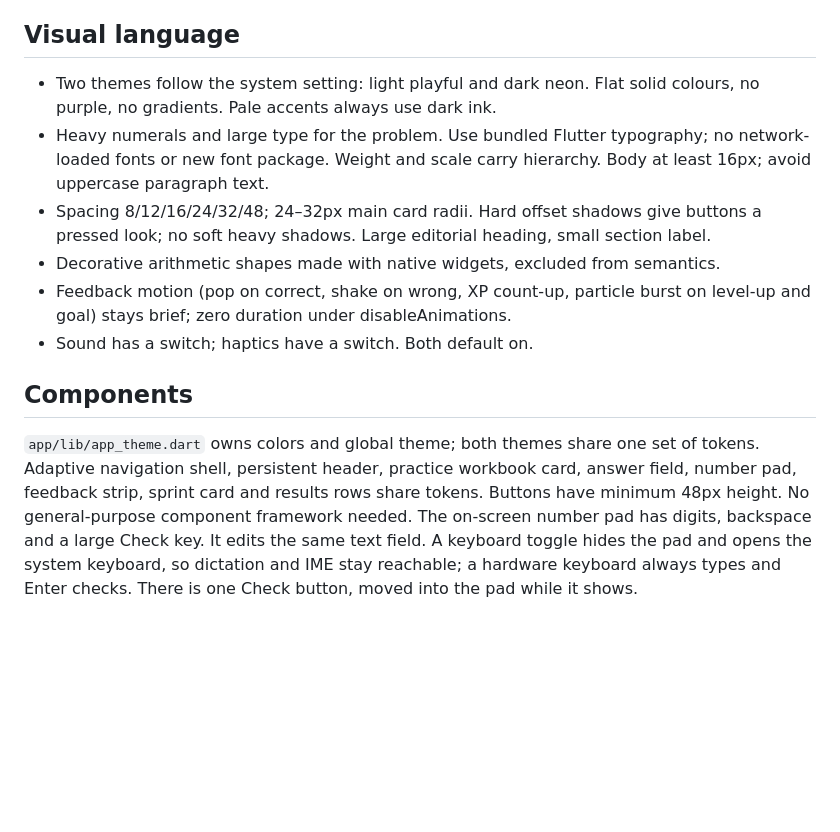
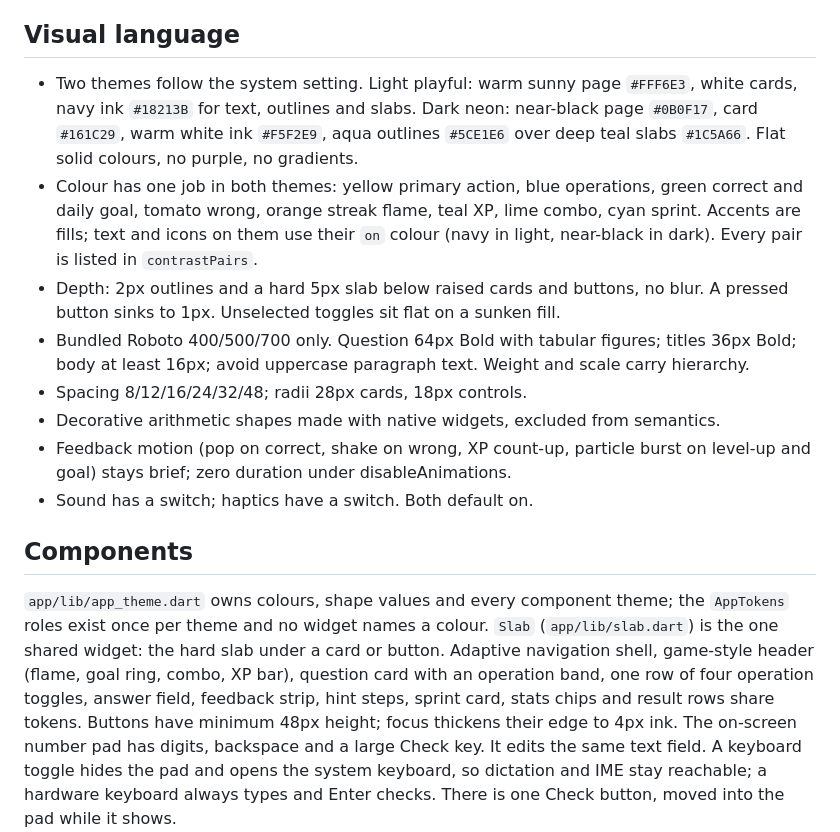
Before and after one commit to comdotlinux/simple-math-tester, a Markdown page: DESIGN.md, the part around the change. Drawn GitHub-style; blank space fills up the shorter version.

Commit message:
Describe the final visual system in DESIGN.md
The visual language and components sections still described the brief,
not the system that now exists. They now name the two palettes, each
colour's job, the depth rules, the type scale and the Slab widget.

```diff
--- a/DESIGN.md
+++ b/DESIGN.md
@@ -61,24 +61,33 @@ A new problem is drawn after a reload.
    reducible, and both themes keep full contrast.
 
 ## Visual language
-- Two themes follow the system setting: light playful and dark neon. Flat solid
-  colours, no purple, no gradients. Pale accents always use dark ink.
-- Heavy numerals and large type for the problem. Use bundled Flutter typography; no
-  network-loaded fonts or new font package. Weight and scale carry hierarchy. Body
-  at least 16px; avoid uppercase paragraph text.
-- Spacing 8/12/16/24/32/48; 24–32px main card radii. Hard offset shadows give
-  buttons a pressed look; no soft heavy shadows. Large editorial heading, small
-  section label.
+- Two themes follow the system setting. Light playful: warm sunny page `#FFF6E3`,
+  white cards, navy ink `#18213B` for text, outlines and slabs. Dark neon: near-black
+  page `#0B0F17`, card `#161C29`, warm white ink `#F5F2E9`, aqua outlines `#5CE1E6`
+  over deep teal slabs `#1C5A66`. Flat solid colours, no purple, no gradients.
+- Colour has one job in both themes: yellow primary action, blue operations, green
+  correct and daily goal, tomato wrong, orange streak flame, teal XP, lime combo,
+  cyan sprint. Accents are fills; text and icons on them use their `on` colour
+  (navy in light, near-black in dark). Every pair is listed in `contrastPairs`.
+- Depth: 2px outlines and a hard 5px slab below raised cards and buttons, no blur.
+  A pressed button sinks to 1px. Unselected toggles sit flat on a sunken fill.
+- Bundled Roboto 400/500/700 only. Question 64px Bold with tabular figures; titles
+  36px Bold; body at least 16px; avoid uppercase paragraph text. Weight and scale
+  carry hierarchy.
+- Spacing 8/12/16/24/32/48; radii 28px cards, 18px controls.
 - Decorative arithmetic shapes made with native widgets, excluded from semantics.
 - Feedback motion (pop on correct, shake on wrong, XP count-up, particle burst on
   level-up and goal) stays brief; zero duration under disableAnimations.
 - Sound has a switch; haptics have a switch. Both default on.
 
 ## Components
-`app/lib/app_theme.dart` owns colors and global theme; both themes share one set of
-tokens. Adaptive navigation shell, persistent header, practice workbook card, answer
-field, number pad, feedback strip, sprint card and results rows share tokens.
-Buttons have minimum 48px height. No general-purpose component framework needed.
+`app/lib/app_theme.dart` owns colours, shape values and every component theme; the
+`AppTokens` roles exist once per theme and no widget names a colour. `Slab`
+(`app/lib/slab.dart`) is the one shared widget: the hard slab under a card or
+button. Adaptive navigation shell, game-style header (flame, goal ring, combo, XP
+bar), question card with an operation band, one row of four operation toggles,
+answer field, feedback strip, hint steps, sprint card, stats chips and result rows
+share tokens. Buttons have minimum 48px height; focus thickens their edge to 4px ink.
 The on-screen number pad has digits, backspace and a large Check key. It edits the
 same text field. A keyboard toggle hides the pad and opens the system keyboard, so
 dictation and IME stay reachable; a hardware keyboard always types and Enter checks.
```
